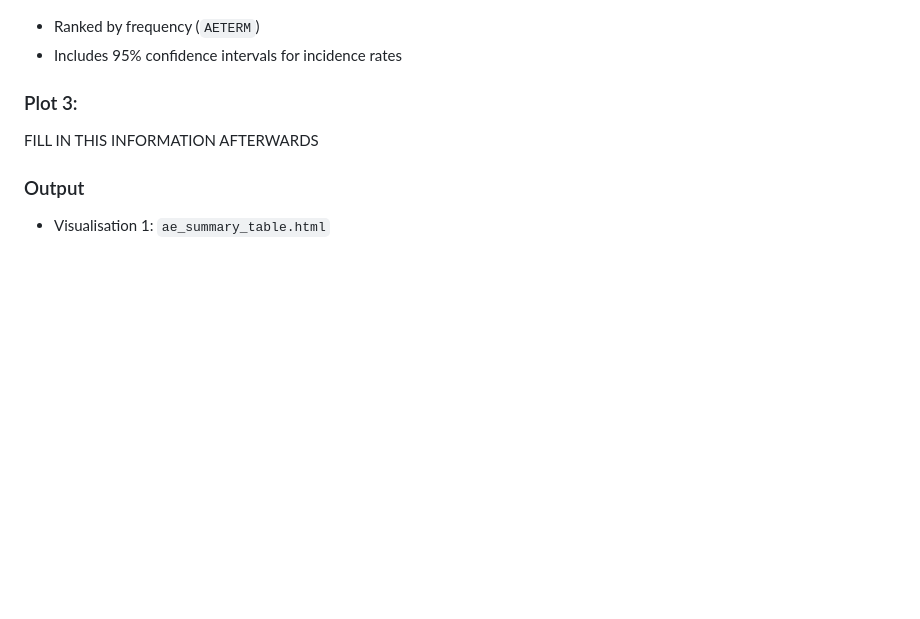
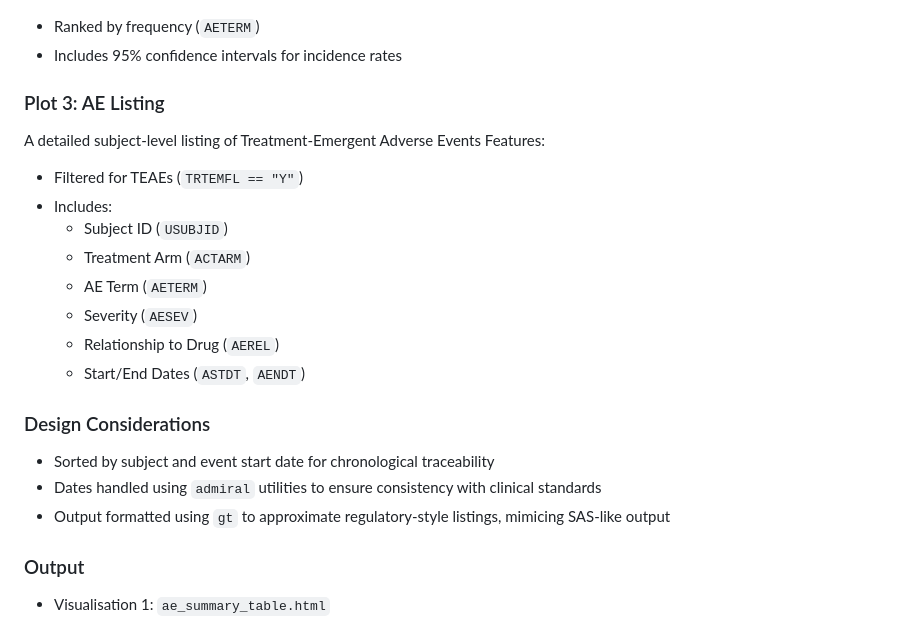
Before and after one commit to Immortalbear27/ads-interview-assessment, a Markdown page: README.md, the part around the change. Rendered like a GitHub page; blank space fills up the shorter version.

Commit message:
Update README.md
Added description explaining the 3rd visualisation created for this interview stage.

```diff
--- a/README.md
+++ b/README.md
@@ -140,8 +140,22 @@ FDA-style summary of Treatment-Emergent Adverse Events
 - Ranked by frequency (`AETERM`)
 - Includes 95% confidence intervals for incidence rates
 
-### Plot 3:
-FILL IN THIS INFORMATION AFTERWARDS
+### Plot 3: AE Listing
+A detailed subject-level listing of Treatment-Emergent Adverse Events
+Features:
+- Filtered for TEAEs (`TRTEMFL == "Y"`)
+- Includes:
+  - Subject ID (`USUBJID`)
+  - Treatment Arm (`ACTARM`)
+  - AE Term (`AETERM`)
+  - Severity (`AESEV`)
+  - Relationship to Drug (`AEREL`)
+  - Start/End Dates (`ASTDT`, `AENDT`)
+
+### Design Considerations
+- Sorted by subject and event start date for chronological traceability
+- Dates handled using `admiral` utilities to ensure consistency with clinical standards
+- Output formatted using `gt` to approximate regulatory-style listings, mimicing SAS-like output
 
 ### Output
 - Visualisation 1: `ae_summary_table.html`
```
